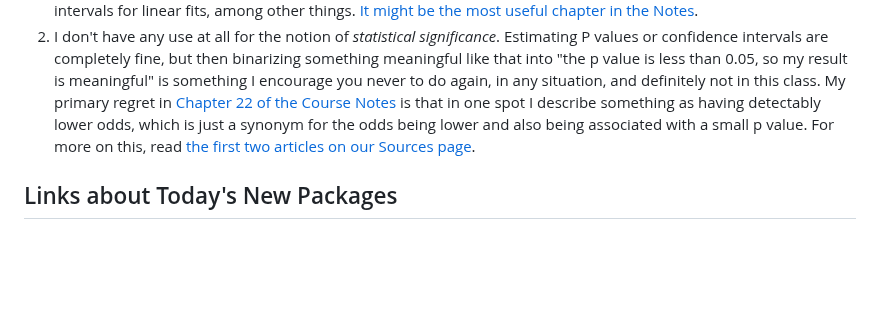
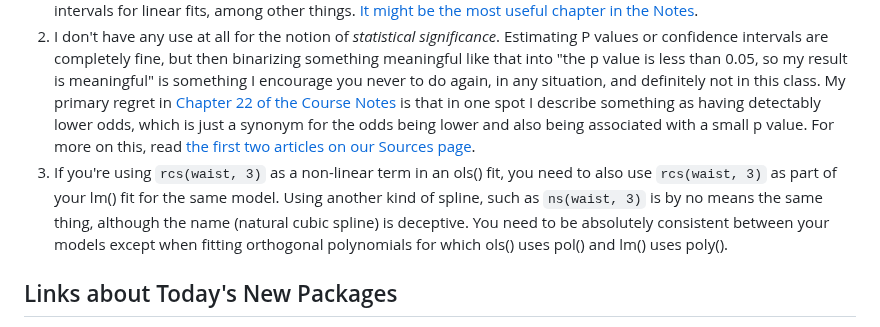
Before and after one commit to THOMASELOVE/432-classes-2025, a Markdown page: class12/README.md, the part around the change. Rendered like a GitHub page; blank space fills up the shorter version.

```diff
--- a/class12/README.md
+++ b/class12/README.md
@@ -16,6 +16,7 @@ Class | Date | HTML | Word | Quarto .qmd | Recording
 
 1. Some of you may be struggling with estimating and interpreting effect sizes in linear and logistic regression models. [Chapter 22 of the Course Notes](https://thomaselove.github.io/432-notes/effectsize.html) walks through this for fits built with `lm()`, `glm()`, `ols()` and `lrm()`, including what to do if we include a spline or interaction term, and making predictions and building prediction intervals for linear fits, among other things. [It might be the most useful chapter in the Notes](https://thomaselove.github.io/432-notes/effectsize.html).
 2. I don't have any use at all for the notion of *statistical significance*. Estimating P values or confidence intervals are completely fine, but then binarizing something meaningful like that into "the p value is less than 0.05, so my result is meaningful" is something I encourage you never to do again, in any situation, and definitely not in this class. My primary regret in [Chapter 22 of the Course Notes](https://thomaselove.github.io/432-notes/effectsize.html) is that in one spot I describe something as having detectably lower odds, which is just a synonym for the odds being lower and also being associated with a small p value. For more on this, read [the first two articles on our Sources page](https://github.com/THOMASELOVE/432-sources?tab=readme-ov-file#key-articles).
+3. If you're using `rcs(waist, 3)` as a non-linear term in an ols() fit, you need to also use `rcs(waist, 3)` as part of your lm() fit for the same model. Using another kind of spline, such as `ns(waist, 3)` is by no means the same thing, although the name (natural cubic spline) is deceptive. You need to be absolutely consistent between your models except when fitting orthogonal polynomials for which ols() uses pol() and lm() uses poly().
 
 ## Links about Today's New Packages
 
```
